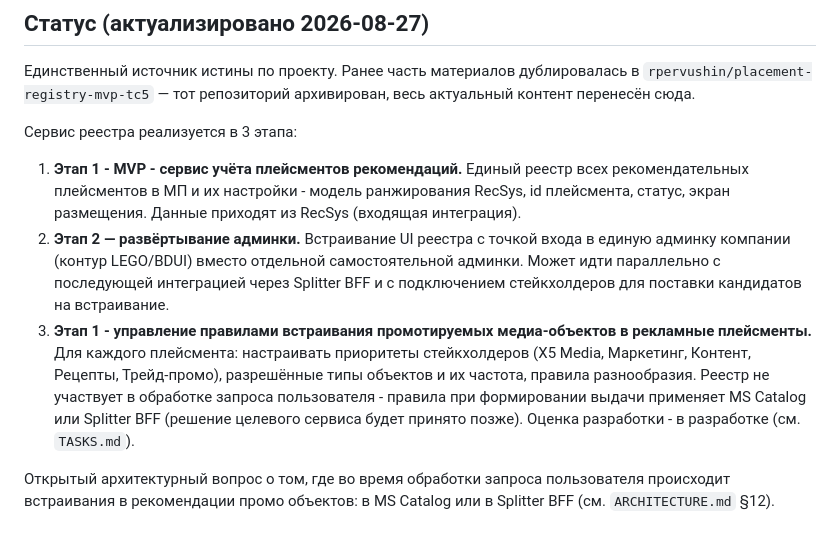
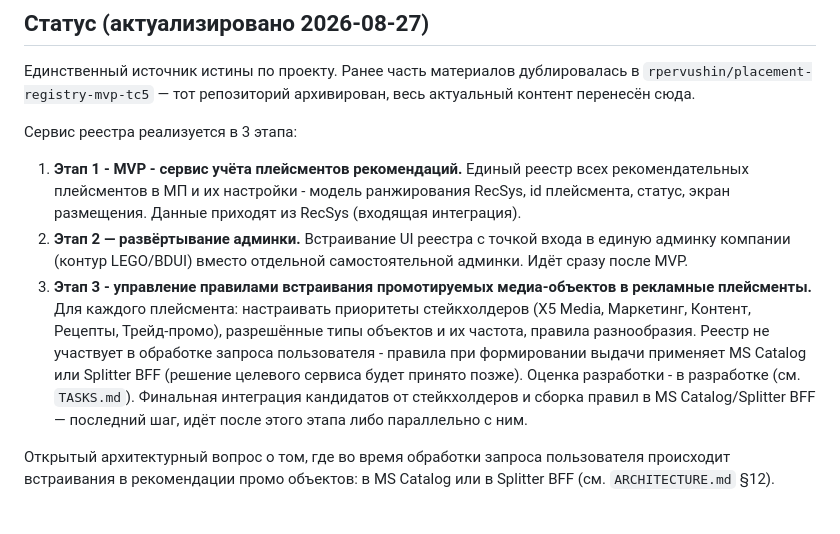
Before and after one commit to rpervushin/placement-registry-tc5, a Markdown page: README.md, the part around the change. GitHub-like rendering.

Commit message:
Исправлена последовательность этапов: админка — Этап 2 (сразу после MVP), правила встраивания — Этап 3

```diff
--- a/README.md
+++ b/README.md
@@ -14,15 +14,16 @@
    в МП и их настройки - модель ранжирования RecSys, id плейсмента, статус, экран размещения.
    Данные приходят из RecSys (входящая интеграция).
 2. **Этап 2 — развёртывание админки.** Встраивание UI реестра с точкой входа в единую
-   админку компании (контур LEGO/BDUI) вместо отдельной самостоятельной админки. Может
-   идти параллельно с последующей интеграцией через Splitter BFF и с подключением стейкхолдеров для
-   поставки кандидатов на встраивание.
-3. **Этап 1 - управление правилами встраивания промотируемых медиа-объектов в рекламные плейсменты.**
+   админку компании (контур LEGO/BDUI) вместо отдельной самостоятельной админки. Идёт сразу
+   после MVP.
+3. **Этап 3 - управление правилами встраивания промотируемых медиа-объектов в рекламные плейсменты.**
    Для каждого плейсмента:
    настраивать приоритеты стейкхолдеров (X5 Media, Маркетинг, Контент, Рецепты,
    Трейд-промо), разрешённые типы объектов и их частота, правила разнообразия. Реестр не участвует в обработке запроса
    пользователя - правила при формировании выдачи применяет MS Catalog или Splitter BFF
    (решение целевого сервиса будет принято позже). Оценка разработки - в разработке (см. `TASKS.md`).
+   Финальная интеграция кандидатов от стейкхолдеров и сборка правил в MS Catalog/Splitter BFF —
+   последний шаг, идёт после этого этапа либо параллельно с ним.
 
 Открытый архитектурный вопрос о том, где во время обработки запроса пользователя
 происходит встраивания в рекомендации промо объектов: в MS Catalog или в Splitter BFF
```
Also changed, not shown: ARCHITECTURE.md (+21 -23 lines), TASKS.md (+22 -21 lines).
